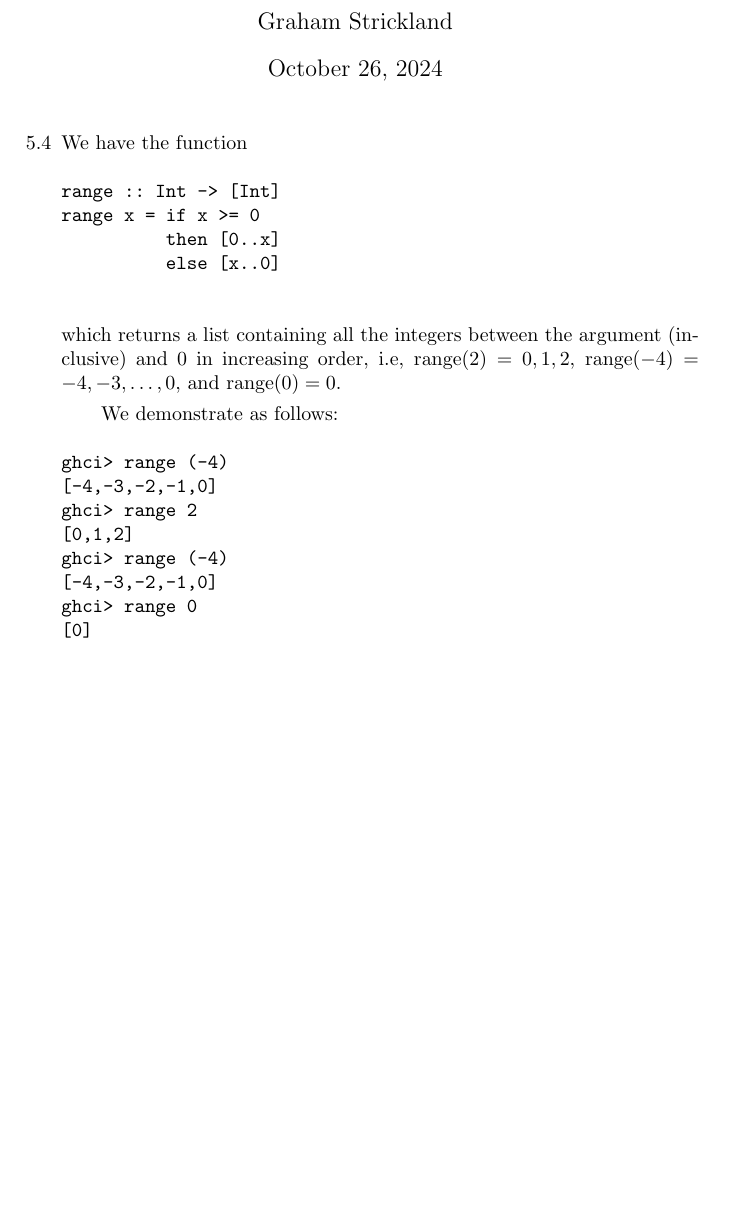
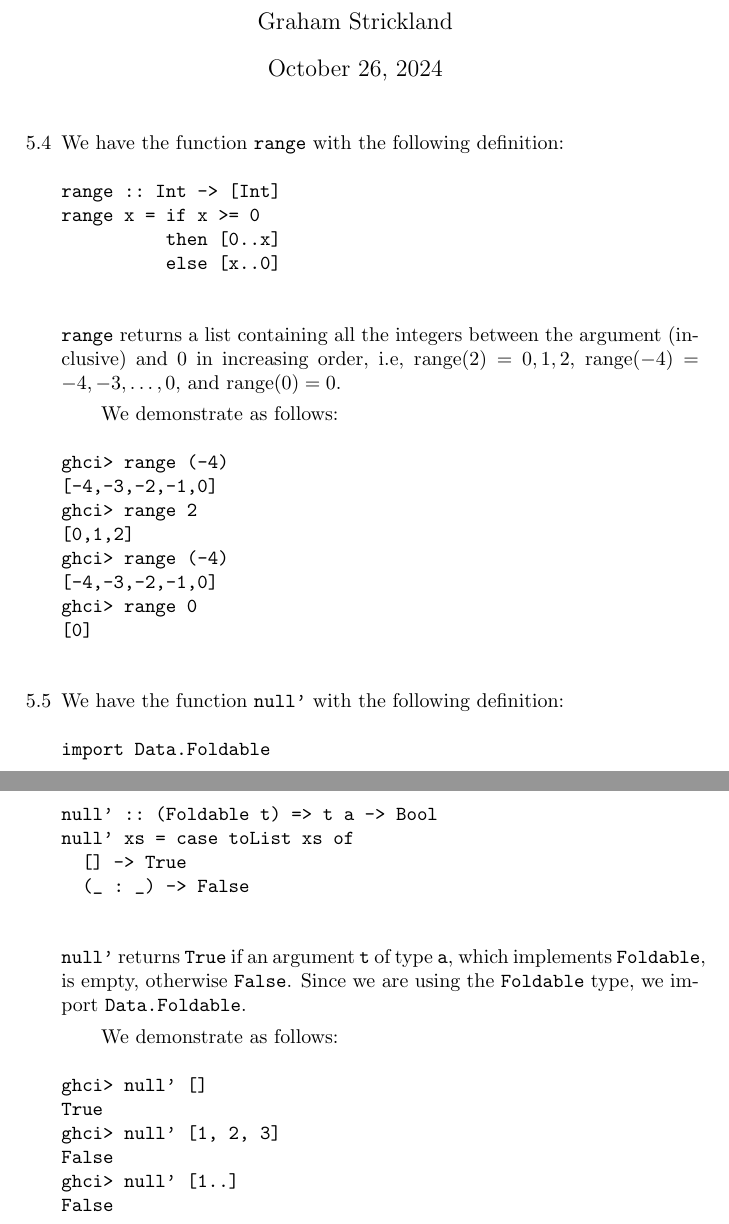
Before and after one commit to GrahamStrickland/lpfp, a LaTeX problem sheet (src/ch05/exercises.tex): part of the page before the commit and two parts of pages 1 and 2 of 2 after it, the two joined at a grey line, cut so that both start at the same text, the shorter picture padded with empty space. Compiled offline with pdfLaTeX.

Commit message:
Add exercise 5.5

```diff
--- a/src/ch05/exercises.tex
+++ b/src/ch05/exercises.tex
@@ -18,14 +18,14 @@
 \maketitle
 
     \begin{itemize}
-        \item[5.4] We have the function
+        \item[5.4] We have the function \verb|range| with the following definition:
         \begin{verbatim}
 range :: Int -> [Int]
 range x = if x >= 0
           then [0..x]
           else [x..0]
         \end{verbatim}
-        which returns a list containing all the integers between the argument
+        \verb|range| returns a list containing all the integers between the argument
         (inclusive) and 0 in increasing order, i.e, $\text{range}(2) = 0, 1, 2$,
         $\text{range}(-4) = -4, -3, \ldots, 0$, and $\text{range}(0) = 0$.\par
         \qquad We demonstrate as follows:
@@ -39,5 +39,26 @@ ghci> range (-4)
 ghci> range 0
 [0]
         \end{verbatim}
+        \item[5.5] We have the function \verb|null'| with the following definition:
+        \begin{verbatim}
+import Data.Foldable
+
+null' :: (Foldable t) => t a -> Bool
+null' xs = case toList xs of
+  [] -> True
+  (_ : _) -> False
+        \end{verbatim}
+        \verb|null'| returns \verb|True| if an argument \verb|t| of type \verb|a|,
+        which implements \verb|Foldable|, is empty, otherwise \verb|False|. Since we
+        are using the \verb|Foldable| type, we import \verb|Data.Foldable|.\par
+        \qquad We demonstrate as follows:
+        \begin{verbatim}
+ghci> null' []
+True
+ghci> null' [1, 2, 3]
+False
+ghci> null' [1..]
+False
+        \end{verbatim}
     \end{itemize}
 \end{document}
```
Also changed, not shown: src/ch05/exercises.pdf, 1 other file.
